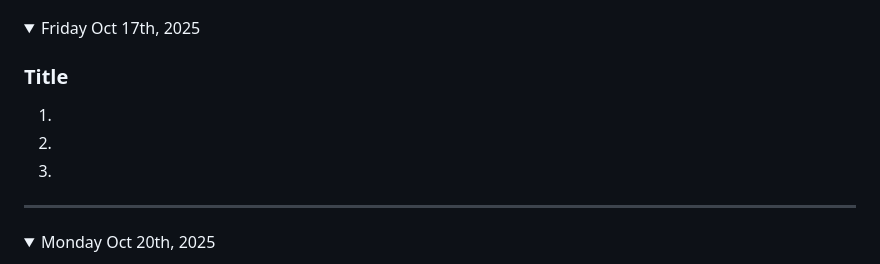
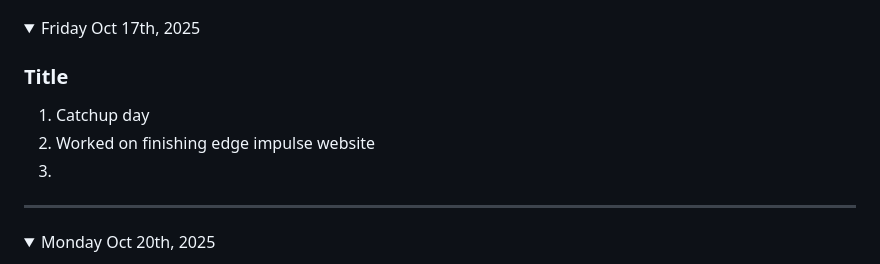
Before and after one commit to Andy-T800/gamedev11-Andy-2025, a Markdown page: README.md, the part around the change. Rendered like a GitHub page; folded sections open.

```diff
--- a/README.md
+++ b/README.md
@@ -284,8 +284,8 @@ Note: If you have a link to an assignment that has not been marked, put "open" a
 <details><summary>Friday Oct 17th, 2025</summary>
 
 ### Title
-1.
-1.
+1. Catchup day
+1. Worked on finishing edge impulse website
 1.
 
 </details>
```
